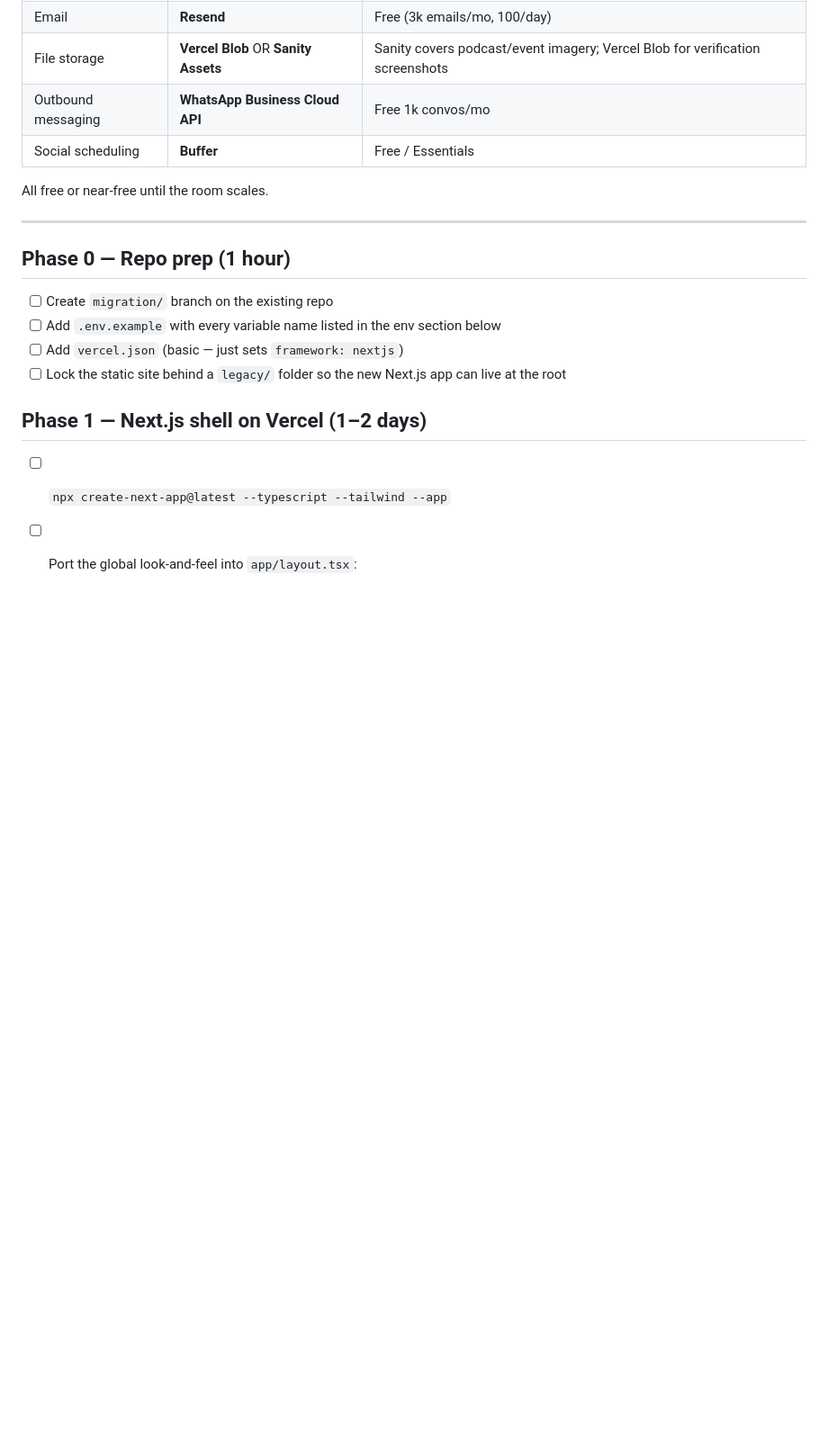
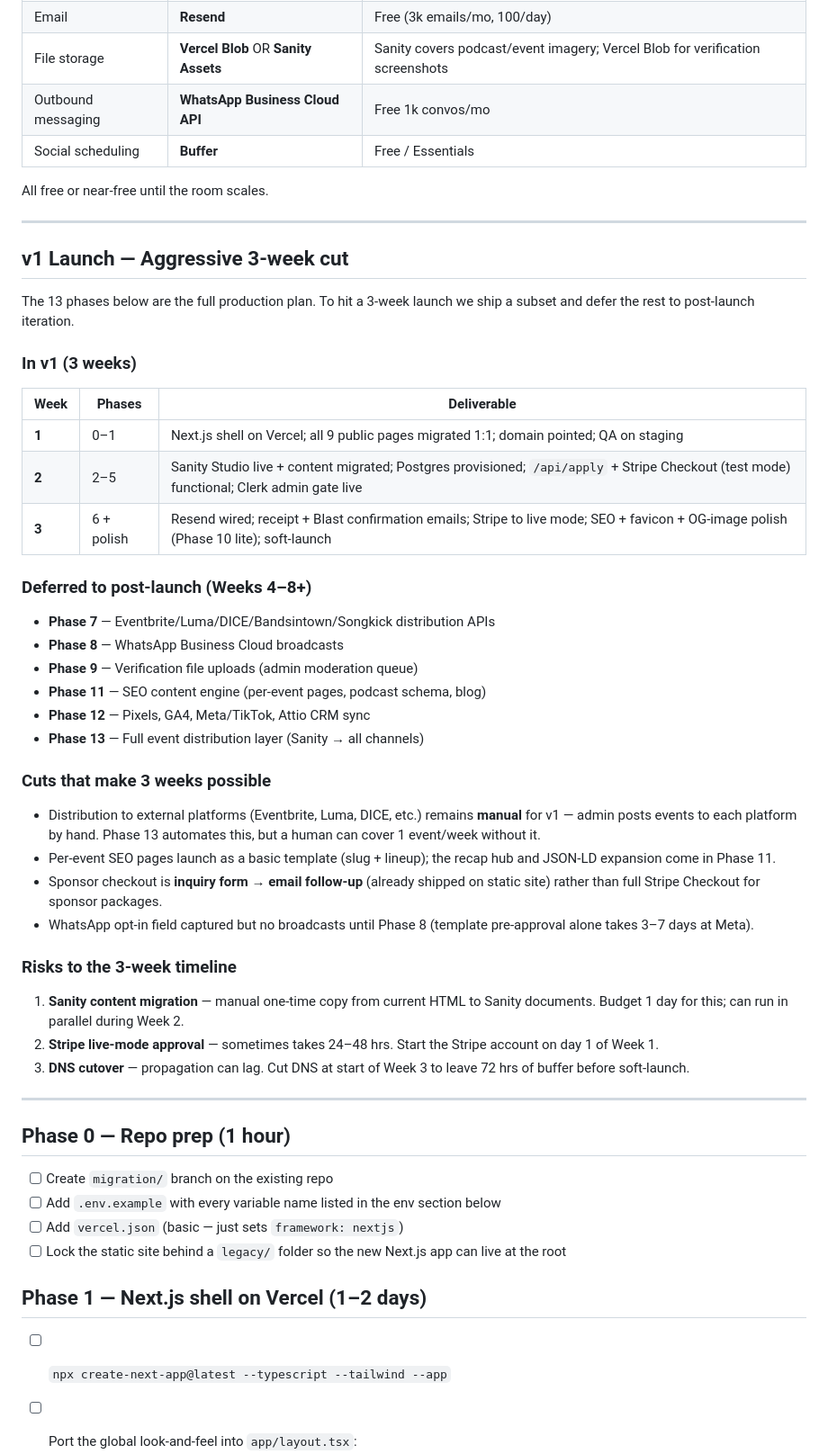
Before and after one commit to branderboy/nmw, a Markdown page: MIGRATION.md, the part around one of its changes. Shown at 90% size. Rendered like a GitHub page; blank space fills up the shorter version.

Commit message:
plan: add 3-week aggressive launch overlay + flag other-site files
- new section "v1 Launch — Aggressive 3-week cut" at top: maps the
  13-phase plan to a 3-week ship window, lists what's deferred to
  post-launch (distribution APIs, WhatsApp, full SEO engine, CRM sync),
  cuts that make 3 weeks possible, and timeline risks
- updated "Things that don't migrate" to reflect that landing-page.html,
  blog.html, and mixtapes.html belong to a separate property sharing
  this repo — leave them alone, do not delete or migrate
- clarified that admin.html / dashboard.html / verify.html are replaced
  by Next.js routes rather than dropped

https://claude.ai/code/session_01JEAxyF8rLwfPaZmvZpEMiH

```diff
--- a/MIGRATION.md
+++ b/MIGRATION.md
@@ -20,6 +20,51 @@ This document is a checklist for migrating the current static site at
 | Social scheduling | **Buffer** | Free / Essentials |
 
 All free or near-free until the room scales.
+
+---
+
+## v1 Launch — Aggressive 3-week cut
+
+The 13 phases below are the full production plan. To hit a 3-week launch we
+ship a subset and defer the rest to post-launch iteration.
+
+### In v1 (3 weeks)
+
+| Week | Phases | Deliverable |
+|---|---|---|
+| **1** | 0–1 | Next.js shell on Vercel; all 9 public pages migrated 1:1; domain pointed; QA on staging |
+| **2** | 2–5 | Sanity Studio live + content migrated; Postgres provisioned; `/api/apply` + Stripe Checkout (test mode) functional; Clerk admin gate live |
+| **3** | 6 + polish | Resend wired; receipt + Blast confirmation emails; Stripe to live mode; SEO + favicon + OG-image polish (Phase 10 lite); soft-launch |
+
+### Deferred to post-launch (Weeks 4–8+)
+
+- **Phase 7** — Eventbrite/Luma/DICE/Bandsintown/Songkick distribution APIs
+- **Phase 8** — WhatsApp Business Cloud broadcasts
+- **Phase 9** — Verification file uploads (admin moderation queue)
+- **Phase 11** — SEO content engine (per-event pages, podcast schema, blog)
+- **Phase 12** — Pixels, GA4, Meta/TikTok, Attio CRM sync
+- **Phase 13** — Full event distribution layer (Sanity → all channels)
+
+### Cuts that make 3 weeks possible
+
+- Distribution to external platforms (Eventbrite, Luma, DICE, etc.) remains
+  **manual** for v1 — admin posts events to each platform by hand. Phase 13
+  automates this, but a human can cover 1 event/week without it.
+- Per-event SEO pages launch as a basic template (slug + lineup); the recap
+  hub and JSON-LD expansion come in Phase 11.
+- Sponsor checkout is **inquiry form → email follow-up** (already shipped on
+  static site) rather than full Stripe Checkout for sponsor packages.
+- WhatsApp opt-in field captured but no broadcasts until Phase 8 (template
+  pre-approval alone takes 3–7 days at Meta).
+
+### Risks to the 3-week timeline
+
+1. **Sanity content migration** — manual one-time copy from current HTML to
+   Sanity documents. Budget 1 day for this; can run in parallel during Week 2.
+2. **Stripe live-mode approval** — sometimes takes 24–48 hrs. Start the Stripe
+   account on day 1 of Week 1.
+3. **DNS cutover** — propagation can lag. Cut DNS at start of Week 3 to leave
+   72 hrs of buffer before soft-launch.
 
 ---
 
```
Also changed, not shown: other parts of MIGRATION.md (+12 -1 lines).
